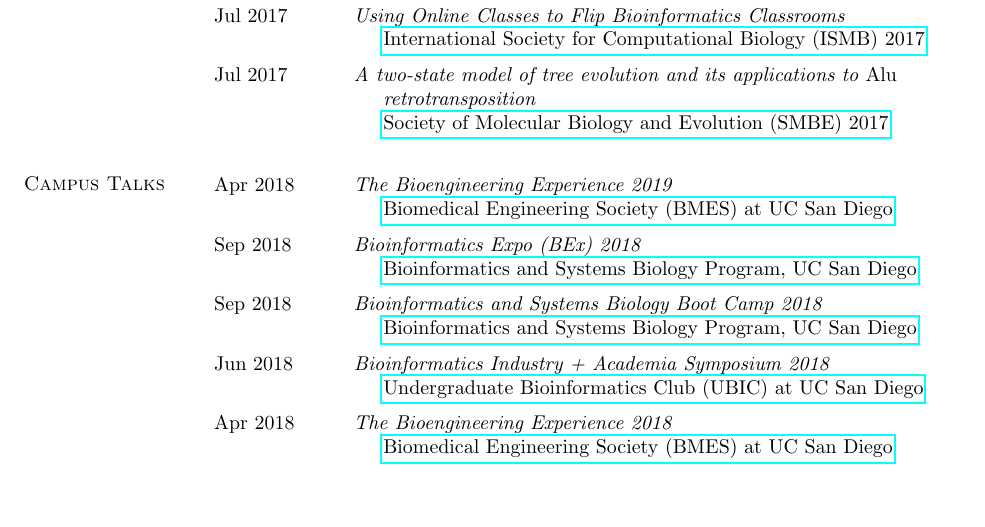
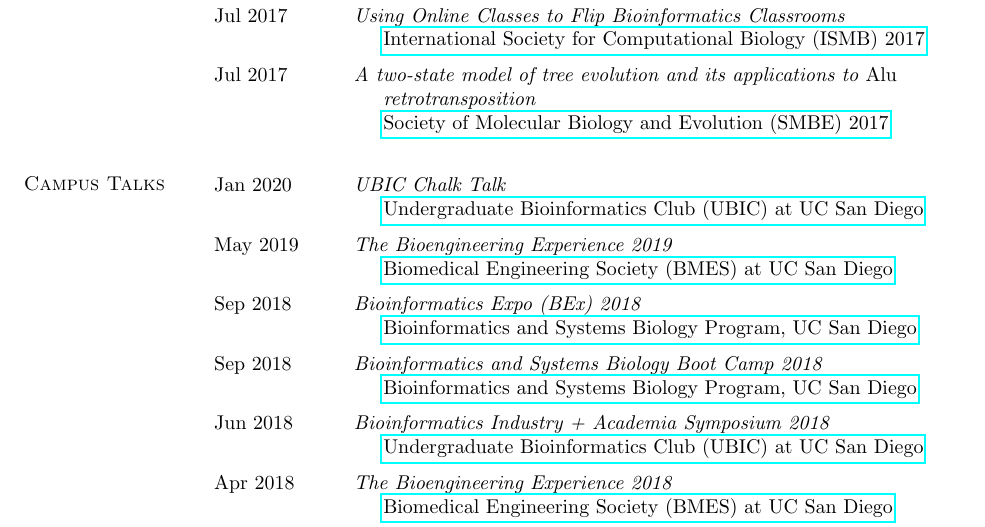
Before and after one commit to niemasd/curriculum-vitae, a LaTeX CV (main.tex): part of page 4 of 7, cut so that both start at the same text, the shorter picture padded with empty space. Compiled offline with pdfLaTeX.

Commit message:
Updated campus talks

```diff
--- a/main.tex
+++ b/main.tex
@@ -206,7 +206,9 @@
 %\newpage
 \section{\sc Campus Talks}
 \begin{longtable}{@{}p{0.7in}p{4in}}\rule{-1mm}{4.5mm}
-\hspace*{-4mm} Apr 2018 & \textit{The Bioengineering Experience 2019}\\*
+\hspace*{-4mm} Jan 2020 & \textit{UBIC Chalk Talk}\\*
+\hspace*{-4mm} & \hspace{4mm} \href{http://ubic.org/}{Undergraduate Bioinformatics Club (UBIC) at UC San Diego}\\
+\hspace*{-4mm} \rule{-1mm}{5mm} May 2019 & \textit{The Bioengineering Experience 2019}\\*
 \hspace*{-4mm} & \hspace{4mm} \href{http://bmes.ucsd.edu/}{Biomedical Engineering Society (BMES) at UC San Diego}\\
 \hspace*{-4mm} \rule{-1mm}{5mm} Sep 2018 & \textit{Bioinformatics Expo (BEx) 2018}\\*
 \hspace*{-4mm} & \hspace{4mm} \href{http://bioinformatics.ucsd.edu/}{Bioinformatics and Systems Biology Program, UC San Diego}\\
```
